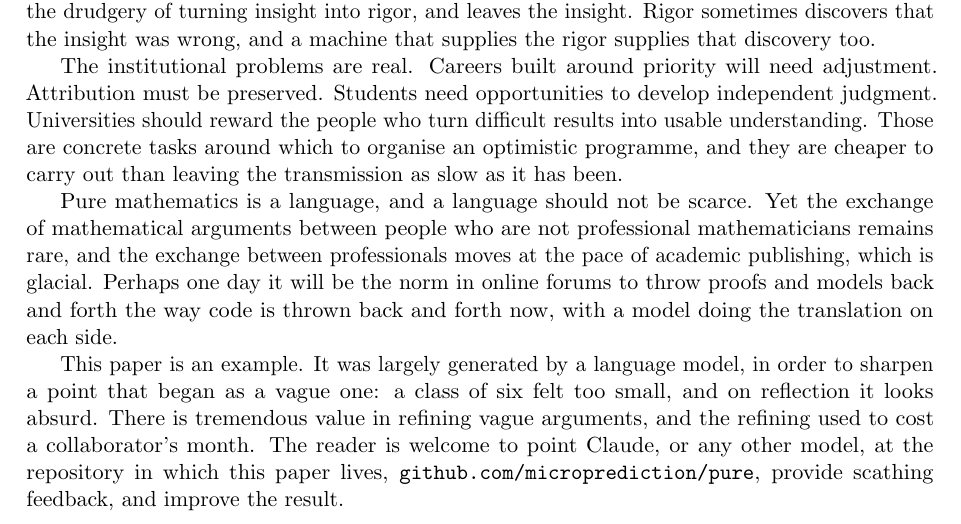
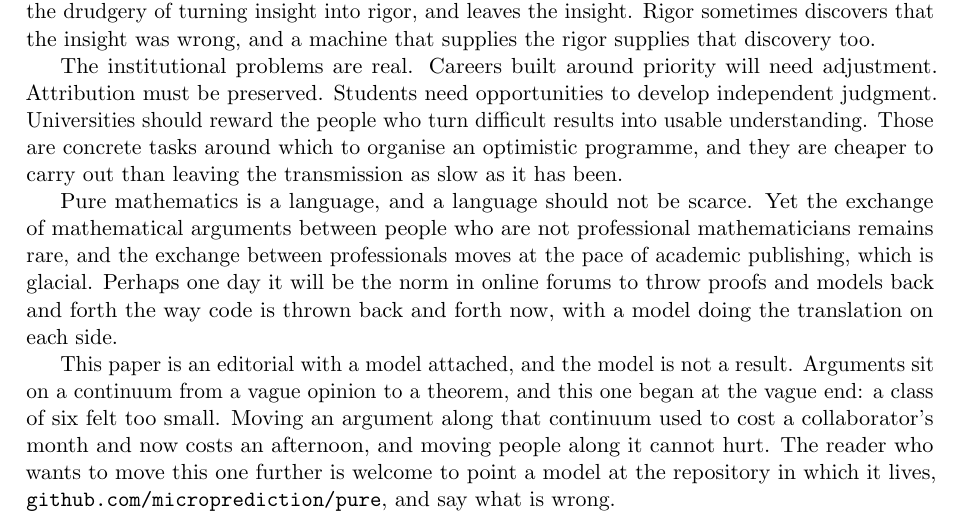
Before and after one commit to microprediction/pure, a LaTeX paper (papers/mathematics-welfare/mathematics-welfare.tex): part of page 11 of 15, cut so that both start at the same text. Compiled offline with pdfLaTeX.

Commit message:
Discussion: drop the AI-generation claim; the paper is an editorial on the continuum from opinion to theorem
Co-Authored-By: Claude Fable 5.1 <noreply@anthropic.com>

```diff
--- a/papers/mathematics-welfare/mathematics-welfare.tex
+++ b/papers/mathematics-welfare/mathematics-welfare.tex
@@ -258,7 +258,7 @@ The institutional problems are real. Careers built around priority will need adj
 
 Pure mathematics is a language, and a language should not be scarce. Yet the exchange of mathematical arguments between people who are not professional mathematicians remains rare, and the exchange between professionals moves at the pace of academic publishing, which is glacial. Perhaps one day it will be the norm in online forums to throw proofs and models back and forth the way code is thrown back and forth now, with a model doing the translation on each side.
 
-This paper is an example. It was largely generated by a language model, in order to sharpen a point that began as a vague one: a class of six felt too small, and on reflection it looks absurd. There is tremendous value in refining vague arguments, and the refining used to cost a collaborator's month. The reader is welcome to point Claude, or any other model, at the repository in which this paper lives, \texttt{github.com/microprediction/pure}, provide scathing feedback, and improve the result.
+This paper is an editorial with a model attached, and the model is not a result. Arguments sit on a continuum from a vague opinion to a theorem, and this one began at the vague end: a class of six felt too small. Moving an argument along that continuum used to cost a collaborator's month and now costs an afternoon, and moving people along it cannot hurt. The reader who wants to move this one further is welcome to point a model at the repository in which it lives, \texttt{github.com/microprediction/pure}, and say what is wrong.
 
 The strongest response to a narrow benchmark culture is to demonstrate a richer mathematical practice: take a machine-assisted result and show how much understanding, teaching, and further discovery grow from it. Mathematicians have spent their lives wishing for more time, more collaborators, and better access to ideas. They may be getting some of those things. Surely that deserves at least a whistle.
 
```
Also changed, not shown: docs/mathematics-welfare.pdf.
